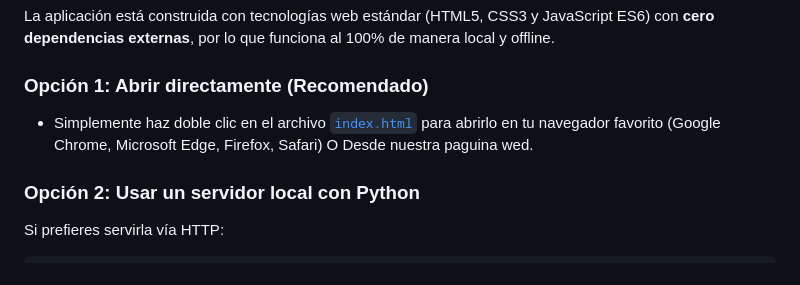
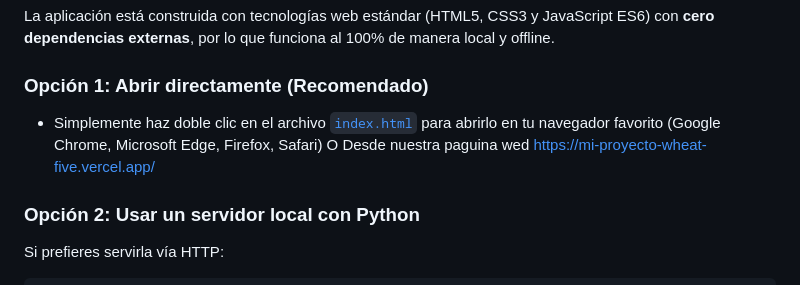
Before and after one commit to alexfloresmorales26-cmyk/Proyecto-Pi, a Markdown page: README.md, the part around the change. Drawn GitHub-style.

Commit message:
Update README with project website link
Added a link to the project's website in the README.

```diff
--- a/README.md
+++ b/README.md
@@ -9,7 +9,7 @@ Este proyecto está enfocado en el desarrollo del aprendizaje de las matemática
 La aplicación está construida con tecnologías web estándar (HTML5, CSS3 y JavaScript ES6) con **cero dependencias externas**, por lo que funciona al 100% de manera local y offline.
 
 ### Opción 1: Abrir directamente (Recomendado)
-- Simplemente haz doble clic en el archivo [`index.html`](file:///c:/Users/alexf/OneDrive/Desktop/Pi/index.html) para abrirlo en tu navegador favorito (Google Chrome, Microsoft Edge, Firefox, Safari) O Desde nuestra paguina wed.
+- Simplemente haz doble clic en el archivo [`index.html`](file:///c:/Users/alexf/OneDrive/Desktop/Pi/index.html) para abrirlo en tu navegador favorito (Google Chrome, Microsoft Edge, Firefox, Safari) O Desde nuestra paguina wed https://mi-proyecto-wheat-five.vercel.app/
 
 ### Opción 2: Usar un servidor local con Python
 Si prefieres servirla vía HTTP:
```
